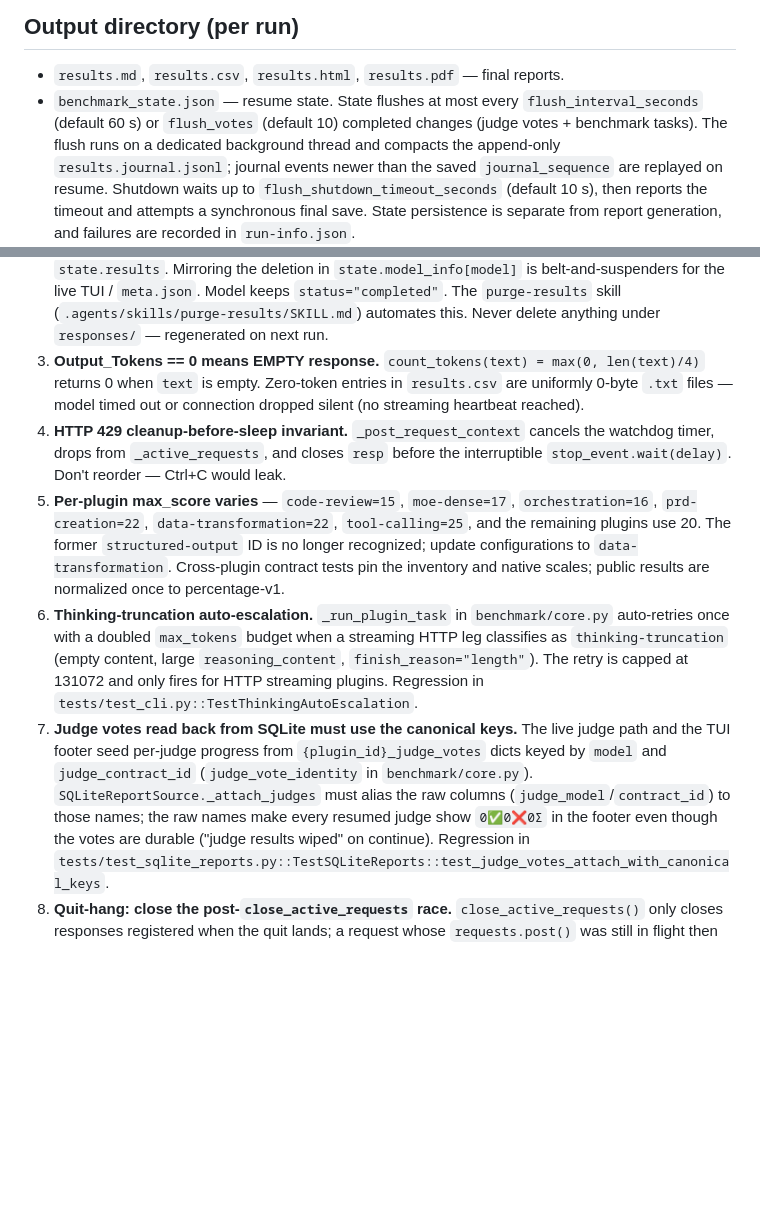
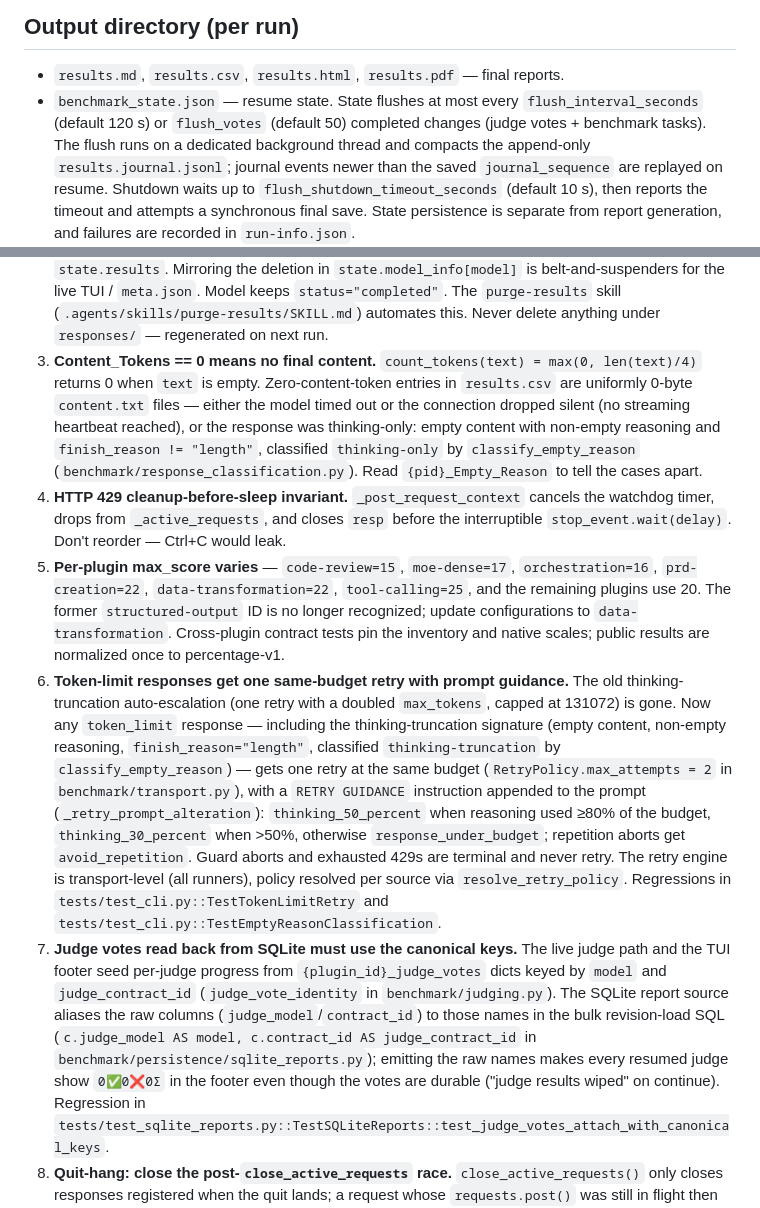
Before and after one commit to JessMorgan/ai-benchmark, a Markdown page: AGENTS.md, 2 parts joined by grey strips. Rendered like a GitHub page; blank space fills up the shorter version.

Commit message:
docs: sync known gotchas and flush defaults with the final code
- Gotcha 6: the thinking-truncation auto-escalation (doubled max_tokens,
  131072 cap) no longer exists; token-limit responses now get one
  same-budget retry with RETRY GUIDANCE prompt alterations
  (thinking_50_percent / thinking_30_percent / response_under_budget /
  avoid_repetition) via _retry_prompt_alteration in benchmark/transport.py,
  with TestTokenLimitRetry as the regression.
- Gotcha 7: judge_vote_identity moved to benchmark/judging.py and the
  canonical-key aliasing now happens in the bulk revision-load SQL of
  benchmark/persistence/sqlite_reports.py.
- Gotcha 3: zero content tokens also occur for thinking-only responses
  (empty content, non-empty reasoning, finish_reason != length); point to
  {pid}_Empty_reason to disambiguate.
- Flush defaults: flush_interval_seconds is 120 s and flush_votes is 50
  (FLUSH_INTERVAL_SECONDS / FLUSH_MAX_VOTES), not 60 s / 10.

Written by: Qwen3.8 Coder 27B (OpenCode)

Reviewed by: Qwen (review-qwen) — APPROVE
Reviewed by: Nemotron Cascade2 (review-nemotron-cascade2) — APPROVE

```diff
--- a/AGENTS.md
+++ b/AGENTS.md
@@ -118,7 +118,7 @@ polls it and rebuilds its frame only when something displayed changed
 
 - `results.md`, `results.csv`, `results.html`, `results.pdf` — final reports.
 - `benchmark_state.json` — resume state. State flushes at most every
-  `flush_interval_seconds` (default 60 s) or `flush_votes` (default 10)
+  `flush_interval_seconds` (default 120 s) or `flush_votes` (default 50)
   completed changes (judge votes + benchmark tasks). The flush runs on a
   dedicated background thread and compacts the append-only
   `results.journal.jsonl`; journal events newer than the saved
@@ -273,10 +273,14 @@ and the OpenCode runner are exempt (the kwargs default off).
    `status="completed"`. The `purge-results` skill
    (`.agents/skills/purge-results/SKILL.md`) automates this. Never delete
    anything under `responses/` — regenerated on next run.
-3. **Output_Tokens == 0 means EMPTY response.** `count_tokens(text) = max(0, len(text)/4)`
-   returns 0 when `text` is empty. Zero-token entries in `results.csv`
-   are uniformly 0-byte `.txt` files — model timed out or connection dropped
-   silent (no streaming heartbeat reached).
+3. **Content_Tokens == 0 means no final content.** `count_tokens(text) = max(0, len(text)/4)`
+   returns 0 when `text` is empty. Zero-content-token entries in `results.csv`
+   are uniformly 0-byte `content.txt` files — either the model timed out or
+   the connection dropped silent (no streaming heartbeat reached), or the
+   response was thinking-only: empty content with non-empty reasoning and
+   `finish_reason != "length"`, classified `thinking-only` by
+   `classify_empty_reason` (`benchmark/response_classification.py`). Read
+   `{pid}_Empty_Reason` to tell the cases apart.
 4. **HTTP 429 cleanup-before-sleep invariant.** `_post_request_context`
    cancels the watchdog timer, drops from `_active_requests`, and closes
    `resp` before the interruptible `stop_event.wait(delay)`. Don't reorder —
@@ -288,19 +292,32 @@ and the OpenCode runner are exempt (the kwargs default off).
    `data-transformation`. Cross-plugin
    contract tests pin the inventory and native scales; public results are
    normalized once to percentage-v1.
-6. **Thinking-truncation auto-escalation.** `_run_plugin_task` in
-   `benchmark/core.py` auto-retries once with a doubled `max_tokens` budget
-   when a streaming HTTP leg classifies as `thinking-truncation` (empty
-   content, large `reasoning_content`, `finish_reason="length"`). The retry
-   is capped at 131072 and only fires for HTTP streaming plugins. Regression
-   in `tests/test_cli.py::TestThinkingAutoEscalation`.
+6. **Token-limit responses get one same-budget retry with prompt guidance.**
+   The old thinking-truncation auto-escalation (one retry with a doubled
+   `max_tokens`, capped at 131072) is gone. Now any `token_limit` response —
+   including the thinking-truncation signature (empty content, non-empty
+   reasoning, `finish_reason="length"`, classified `thinking-truncation` by
+   `classify_empty_reason`) — gets one retry at the same budget
+   (`RetryPolicy.max_attempts = 2` in `benchmark/transport.py`), with a
+   `RETRY GUIDANCE` instruction appended to the prompt
+   (`_retry_prompt_alteration`): `thinking_50_percent` when reasoning used
+   ≥80% of the budget, `thinking_30_percent` when >50%, otherwise
+   `response_under_budget`; repetition aborts get `avoid_repetition`. Guard
+   aborts and exhausted 429s are terminal and never retry. The retry engine
+   is transport-level (all runners), policy resolved per source via
+   `resolve_retry_policy`. Regressions in
+   `tests/test_cli.py::TestTokenLimitRetry` and
+   `tests/test_cli.py::TestEmptyReasonClassification`.
 7. **Judge votes read back from SQLite must use the canonical keys.** The
    live judge path and the TUI footer seed per-judge progress from
    `{plugin_id}_judge_votes` dicts keyed by `model` and `judge_contract_id`
-   (`judge_vote_identity` in `benchmark/core.py`). `SQLiteReportSource._attach_judges`
-   must alias the raw columns (`judge_model`/`contract_id`) to those names;
-   the raw names make every resumed judge show `0✅0❌0Σ` in the footer even
-   though the votes are durable ("judge results wiped" on continue).
+   (`judge_vote_identity` in `benchmark/judging.py`). The SQLite report
+   source aliases the raw columns (`judge_model`/`contract_id`) to those
+   names in the bulk revision-load SQL (`c.judge_model AS model,
+   c.contract_id AS judge_contract_id` in
+   `benchmark/persistence/sqlite_reports.py`); emitting the raw names makes
+   every resumed judge show `0✅0❌0Σ` in the footer even though the votes
+   are durable ("judge results wiped" on continue).
    Regression in `tests/test_sqlite_reports.py::TestSQLiteReports::test_judge_votes_attach_with_canonical_keys`.
 8. **Quit-hang: close the post-`close_active_requests` race.** `close_active_requests()`
    only closes responses registered when the quit lands; a request whose
```
